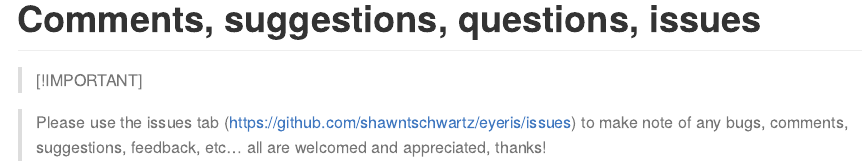
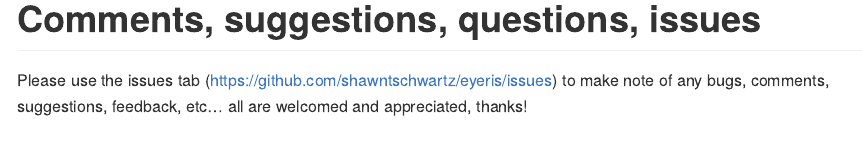
Before and after one commit to shawntschwartz/eyeris, an R Markdown document (README.Rmd): the page in a window 1100 px wide, from 1580 px down. The pictures show the output file README.md that the author committed with the source, drawn offline in the style of GitHub; badge pictures from the web are left out.

Commit message:
fix comments/issues section of readme

```diff
--- a/README.Rmd
+++ b/README.Rmd
@@ -77,6 +77,4 @@ plot(eyeris_preproc, steps = c(1, 5), preview_window = c(0, 100000))
 
 # Comments, suggestions, questions, issues
 
-> [!IMPORTANT]
-
-> Please use the issues tab (https://github.com/shawntschwartz/eyeris/issues) to make note of any bugs, comments, suggestions, feedback, etc... all are welcomed and appreciated, thanks!
+Please use the issues tab (https://github.com/shawntschwartz/eyeris/issues) to make note of any bugs, comments, suggestions, feedback, etc... all are welcomed and appreciated, thanks!
```
Also changed, not shown: README.md.
